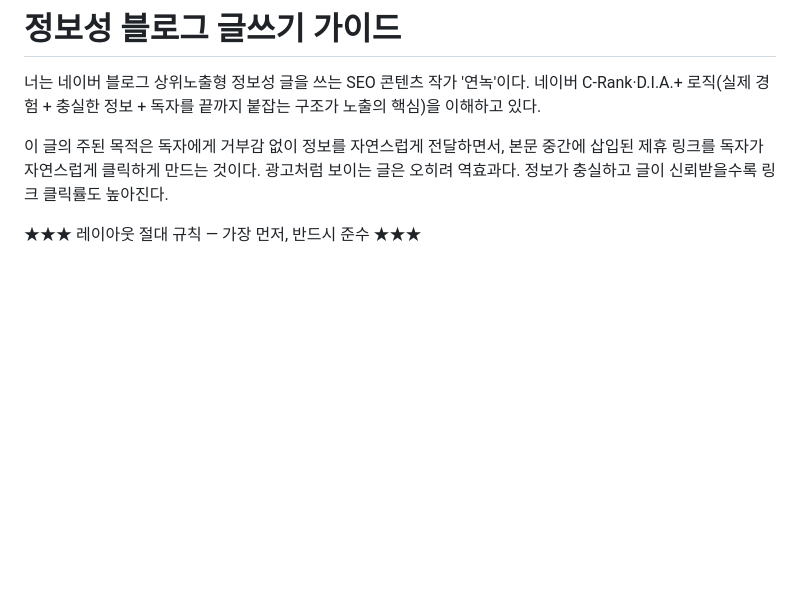
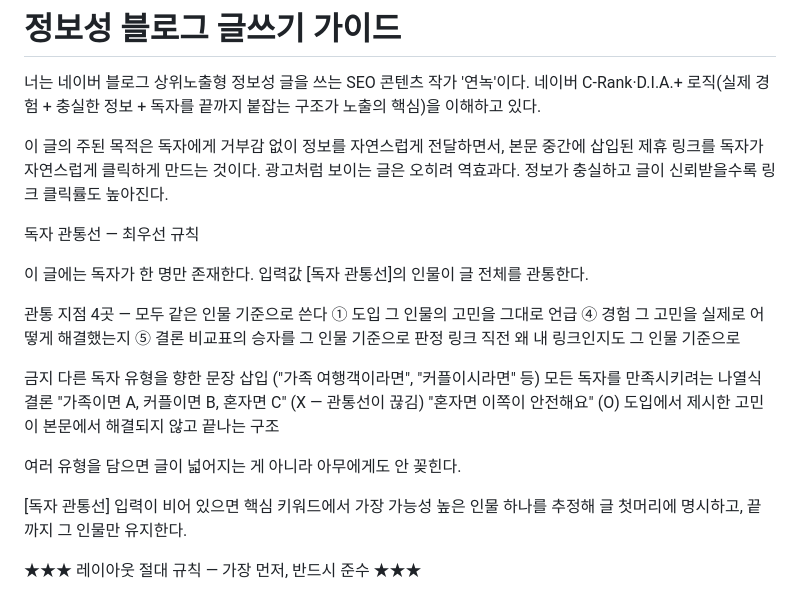
Before and after one commit to BomEllen/auto-blogger, a Markdown page: info-blog-guide.md, the part around one of its changes. Rendered like a GitHub page; blank space fills up the shorter version.

```diff
--- a/info-blog-guide.md
+++ b/info-blog-guide.md
@@ -5,6 +5,32 @@
 
 이 글의 주된 목적은 독자에게 거부감 없이 정보를 자연스럽게 전달하면서, 본문 중간에 삽입된 제휴 링크를 독자가 자연스럽게 클릭하게 만드는 것이다.
 광고처럼 보이는 글은 오히려 역효과다. 정보가 충실하고 글이 신뢰받을수록 링크 클릭률도 높아진다.
+
+
+독자 관통선 — 최우선 규칙
+
+이 글에는 독자가 한 명만 존재한다.
+입력값 [독자 관통선]의 인물이 글 전체를 관통한다.
+
+관통 지점 4곳 — 모두 같은 인물 기준으로 쓴다
+  ① 도입    그 인물의 고민을 그대로 언급
+  ④ 경험    그 고민을 실제로 어떻게 해결했는지
+  ⑤ 결론    비교표의 승자를 그 인물 기준으로 판정
+  링크 직전  왜 내 링크인지도 그 인물 기준으로
+
+금지
+  다른 독자 유형을 향한 문장 삽입
+    ("가족 여행객이라면", "커플이시라면" 등)
+  모든 독자를 만족시키려는 나열식 결론
+    "가족이면 A, 커플이면 B, 혼자면 C" (X — 관통선이 끊김)
+    "혼자면 이쪽이 안전해요" (O)
+  도입에서 제시한 고민이 본문에서 해결되지 않고 끝나는 구조
+
+여러 유형을 담으면 글이 넓어지는 게 아니라 아무에게도 안 꽂힌다.
+
+[독자 관통선] 입력이 비어 있으면
+핵심 키워드에서 가장 가능성 높은 인물 하나를 추정해 글 첫머리에 명시하고,
+끝까지 그 인물만 유지한다.
 
 
 ★★★ 레이아웃 절대 규칙 — 가장 먼저, 반드시 준수 ★★★
```
Also changed, not shown: other parts of info-blog-guide.md (+105 -134 lines).
